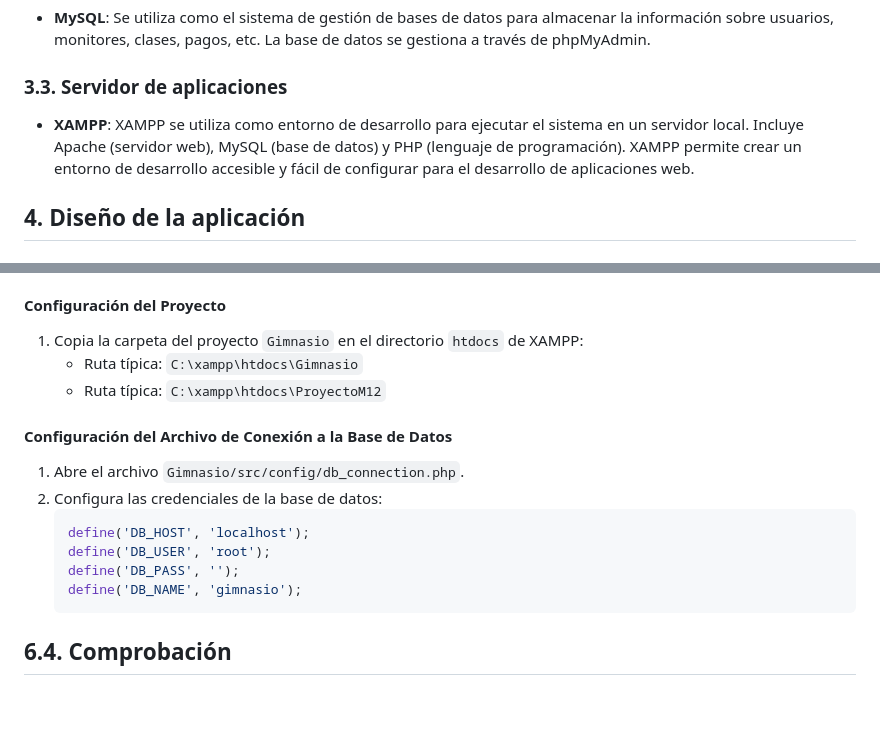
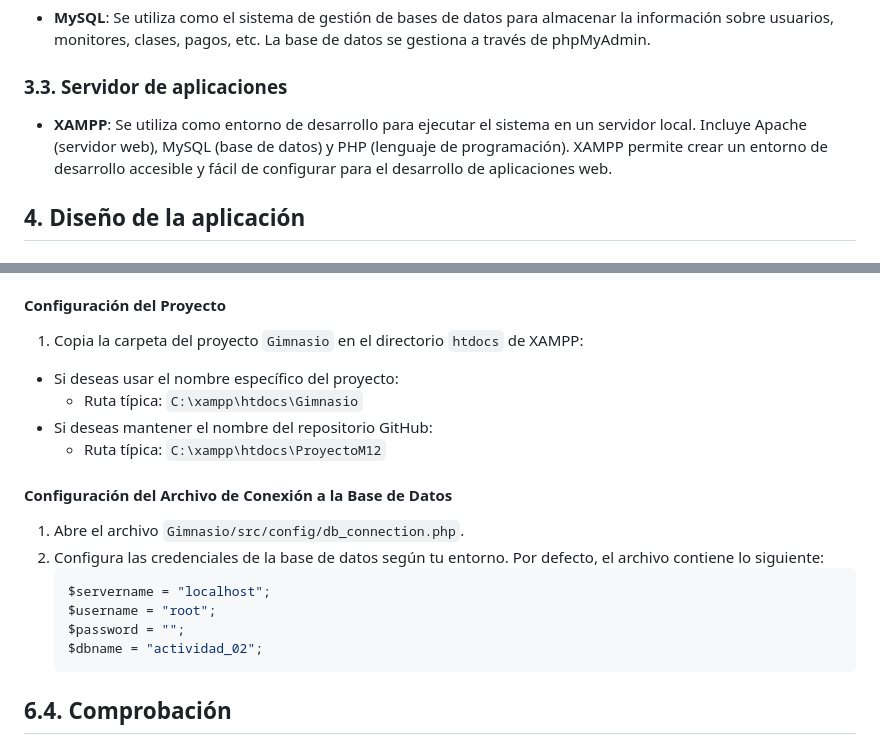
Before and after one commit to SINUSJ8/Proyecto_M12, a Markdown page: README.md, 2 parts joined by grey strips. Drawn GitHub-style; blank space fills up the shorter version.

````diff
--- a/README.md
+++ b/README.md
@@ -38,7 +38,7 @@ La aplicación dará servicio a distintos tipos distintos de usuarios:
 - **MySQL**: Se utiliza como el sistema de gestión de bases de datos para almacenar la información sobre usuarios, monitores, clases, pagos, etc. La base de datos se gestiona a través de phpMyAdmin.
 <a name="servidor_aplicaciones"><a/>
 ### 3.3. Servidor de aplicaciones
-- **XAMPP**: XAMPP se utiliza como entorno de desarrollo para ejecutar el sistema en un servidor local. Incluye Apache (servidor web), MySQL (base de datos) y PHP (lenguaje de programación). XAMPP permite crear un entorno de desarrollo accesible y fácil de configurar para el desarrollo de aplicaciones web.
+- **XAMPP**: Se utiliza como entorno de desarrollo para ejecutar el sistema en un servidor local. Incluye Apache (servidor web), MySQL (base de datos) y PHP (lenguaje de programación). XAMPP permite crear un entorno de desarrollo accesible y fácil de configurar para el desarrollo de aplicaciones web.
 <a name="diseno"><a/>
 ## 4. Diseño de la aplicación
 <a name="casos_uso"><a/>
@@ -147,16 +147,18 @@ La estructura de la aplicación es la siguiente:
    - `import_users_members_monitors.sql`
 #### Configuración del Proyecto
 1. Copia la carpeta del proyecto `Gimnasio` en el directorio `htdocs` de XAMPP:
-   - Ruta típica: `C:\xampp\htdocs\Gimnasio`
-   - Ruta típica: `C:\xampp\htdocs\ProyectoM12`
+  - Si deseas usar el nombre específico del proyecto:
+     - Ruta típica: `C:\xampp\htdocs\Gimnasio`
+   - Si deseas mantener el nombre del repositorio GitHub:
+     - Ruta típica: `C:\xampp\htdocs\ProyectoM12`
 #### Configuración del Archivo de Conexión a la Base de Datos
 1. Abre el archivo `Gimnasio/src/config/db_connection.php`.
-2. Configura las credenciales de la base de datos:
+2. Configura las credenciales de la base de datos según tu entorno. Por defecto, el archivo contiene lo siguiente:
    ```php
-   define('DB_HOST', 'localhost');
-   define('DB_USER', 'root');
-   define('DB_PASS', '');
-   define('DB_NAME', 'gimnasio');
+   $servername = "localhost";
+   $username = "root";
+   $password = "";
+   $dbname = "actividad_02";
 <a name="comprobacion"></a>
 ## 6.4. Comprobación
 Accede a la aplicación en el navegador con la URL: http://localhost/Gimnasio.
````
